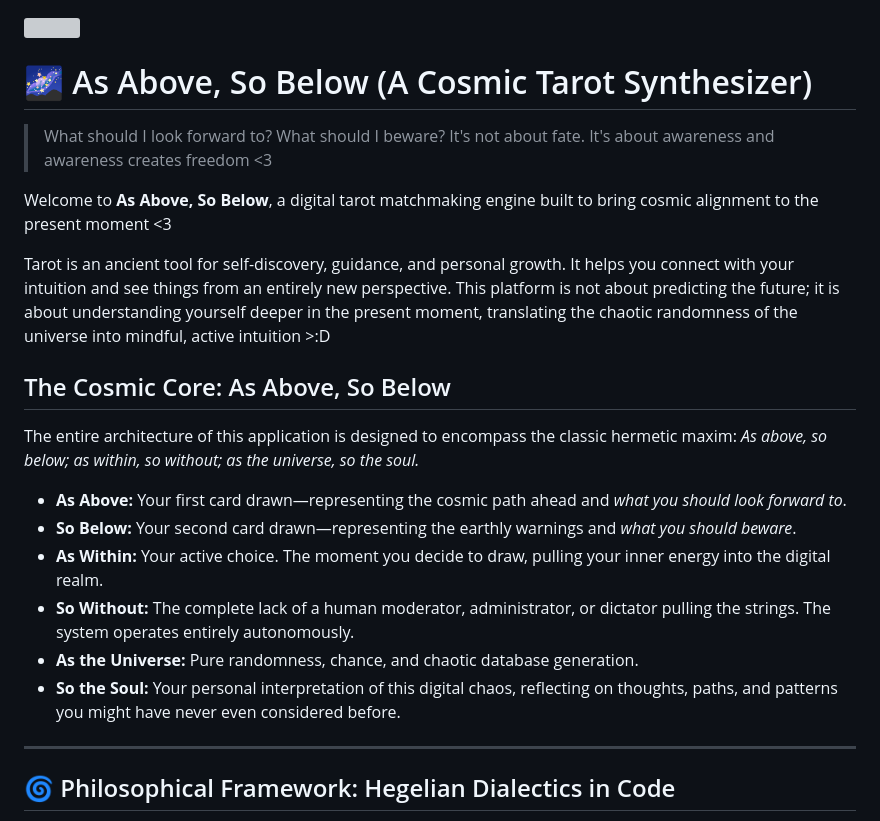
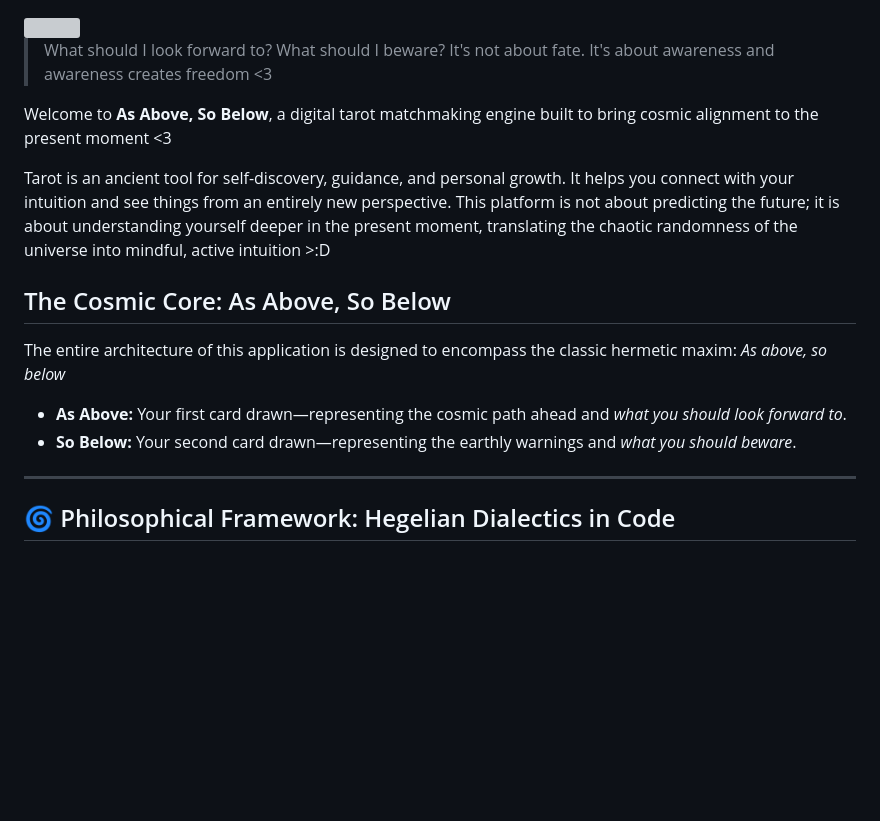
Before and after one commit to remilkies/As-Above-So-Below, a Markdown page: README.md, the part around the change. Rendered like a GitHub page; blank space fills up the shorter version; grey boxes are pictures that could not be loaded.

Commit message:
Update README by removing title and content
Removed title and some content related to the philosophical framework.

```diff
--- a/README.md
+++ b/README.md
@@ -1,6 +1,4 @@
 <img src="/asabovesobelow/icons/Group 93.png" width="100%">
-
-# 🌌 As Above, So Below (A Cosmic Tarot Synthesizer)
 
 > What should I look forward to?
 > What should I beware?
@@ -11,14 +9,10 @@ Welcome to **As Above, So Below**, a digital tarot matchmaking engine built to b
 Tarot is an ancient tool for self-discovery, guidance, and personal growth. It helps you connect with your intuition and see things from an entirely new perspective. This platform is not about predicting the future; it is about understanding yourself deeper in the present moment, translating the chaotic randomness of the universe into mindful, active intuition >:D
 
 ## The Cosmic Core: As Above, So Below
-The entire architecture of this application is designed to encompass the classic hermetic maxim: *As above, so below; as within, so without; as the universe, so the soul.*
+The entire architecture of this application is designed to encompass the classic hermetic maxim: *As above, so below*
 
 *   **As Above:** Your first card drawn—representing the cosmic path ahead and *what you should look forward to*.
 *   **So Below:** Your second card drawn—representing the earthly warnings and *what you should beware*.
-*   **As Within:** Your active choice. The moment you decide to draw, pulling your inner energy into the digital realm.
-*   **So Without:** The complete lack of a human moderator, administrator, or dictator pulling the strings. The system operates entirely autonomously.
-*   **As the Universe:** Pure randomness, chance, and chaotic database generation.
-*   **So the Soul:** Your personal interpretation of this digital chaos, reflecting on thoughts, paths, and patterns you might have never even considered before.
 
 ---
 
```
